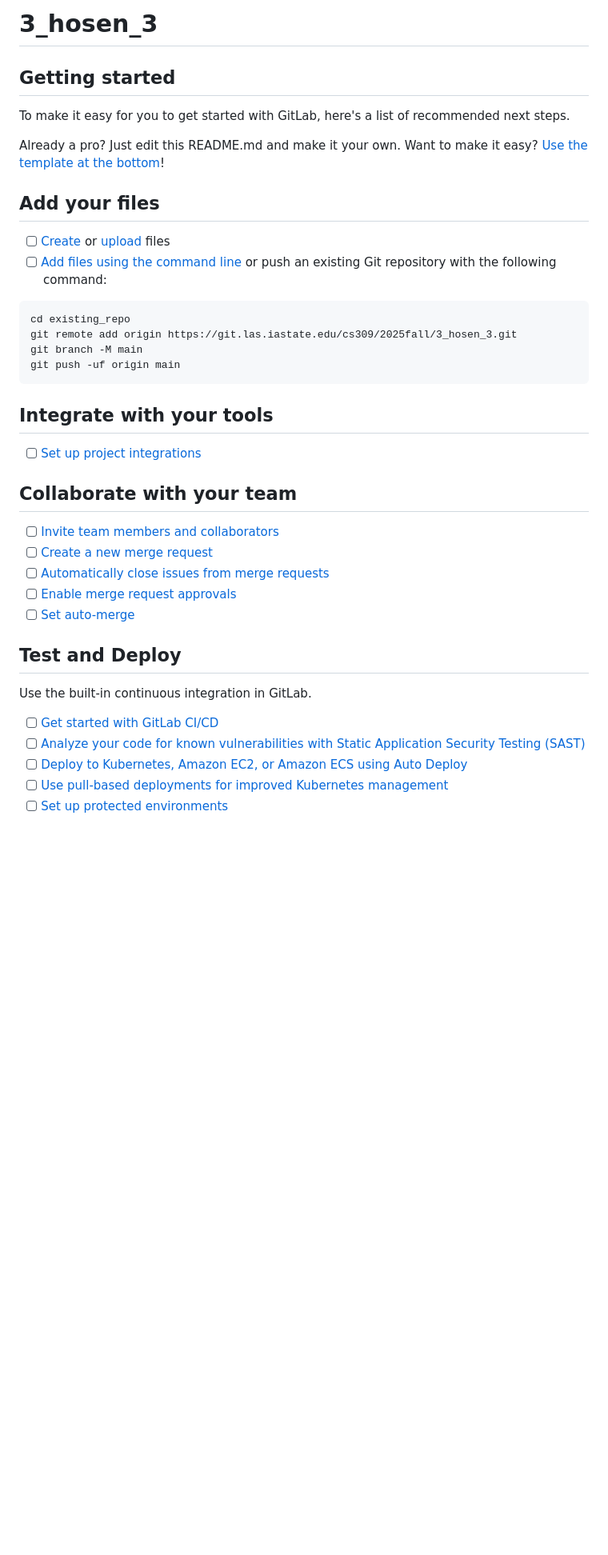
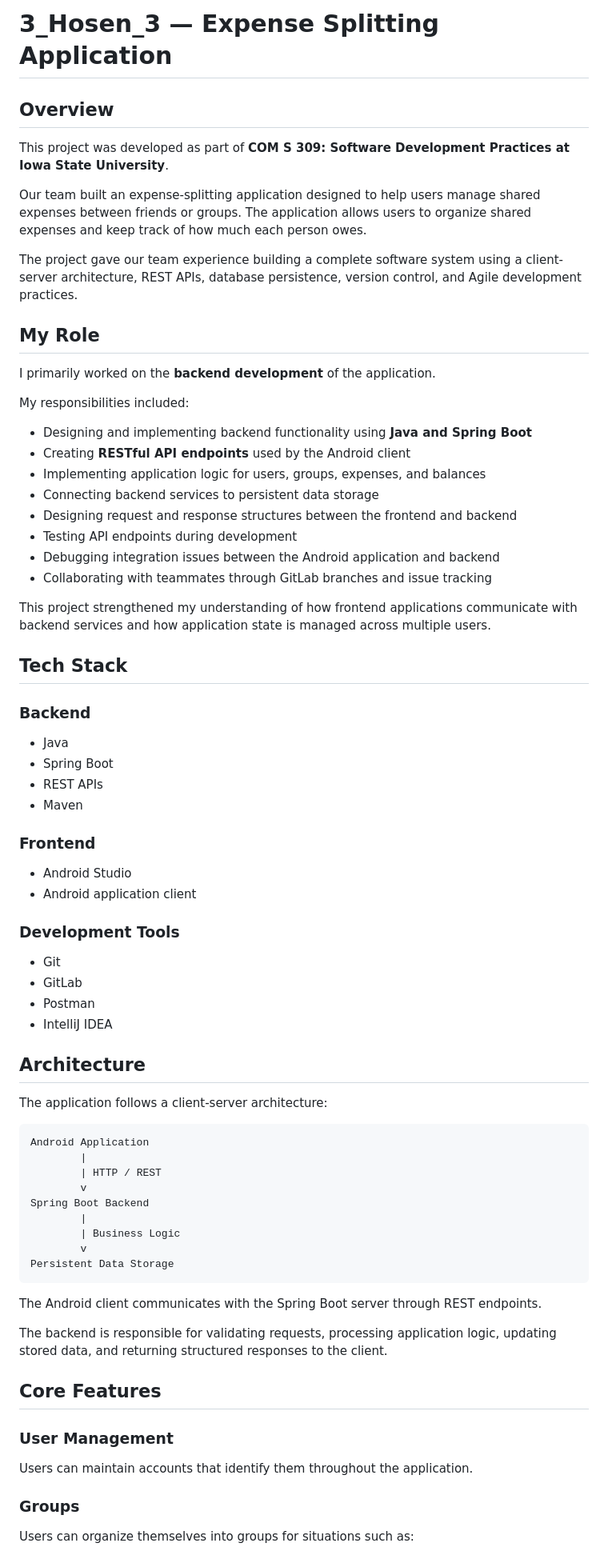
Before and after one commit to trungly2345/CySplit, a Markdown page: README.md, the part around one of its changes. Shown at 80% size. Drawn GitHub-style; blank space fills up the shorter version.

Commit message:
Update README for project portfolio

````diff
--- a/README.md
+++ b/README.md
@@ -1,44 +1,78 @@
-# 3_hosen_3
+# 3_Hosen_3 — Expense Splitting Application
 
+## Overview
 
+This project was developed as part of **COM S 309: Software Development Practices at Iowa State University**.
 
-## Getting started
+Our team built an expense-splitting application designed to help users manage shared expenses between friends or groups. The application allows users to organize shared expenses and keep track of how much each person owes.
 
-To make it easy for you to get started with GitLab, here's a list of recommended next steps.
+The project gave our team experience building a complete software system using a client-server architecture, REST APIs, database persistence, version control, and Agile development practices.
 
-Already a pro? Just edit this README.md and make it your own. Want to make it easy? [Use the template at the bottom](#editing-this-readme)!
+## My Role
 
-## Add your files
+I primarily worked on the **backend development** of the application.
 
-- [ ] [Create](https://docs.gitlab.com/ee/user/project/repository/web_editor.html#create-a-file) or [upload](https://docs.gitlab.com/ee/user/project/repository/web_editor.html#upload-a-file) files
-- [ ] [Add files using the command line](https://docs.gitlab.com/topics/git/add_files/#add-files-to-a-git-repository) or push an existing Git repository with the following command:
+My responsibilities included:
 
-```
-cd existing_repo
-git remote add origin https://git.las.iastate.edu/cs309/2025fall/3_hosen_3.git
-git branch -M main
-git push -uf origin main
+- Designing and implementing backend functionality using **Java and Spring Boot**
+- Creating **RESTful API endpoints** used by the Android client
+- Implementing application logic for users, groups, expenses, and balances
+- Connecting backend services to persistent data storage
+- Designing request and response structures between the frontend and backend
+- Testing API endpoints during development
+- Debugging integration issues between the Android application and backend
+- Collaborating with teammates through GitLab branches and issue tracking
+
+This project strengthened my understanding of how frontend applications communicate with backend services and how application state is managed across multiple users.
+
+## Tech Stack
+
+### Backend
+
+- Java
+- Spring Boot
+- REST APIs
+- Maven
+
+### Frontend
+
+- Android Studio
+- Android application client
+
+### Development Tools
+
+- Git
+- GitLab
+- Postman
+- IntelliJ IDEA
+
+## Architecture
+
+The application follows a client-server architecture:
+
+```text
+Android Application
+        |
+        | HTTP / REST
+        v
+Spring Boot Backend
+        |
+        | Business Logic
+        v
+Persistent Data Storage
 ```
 
-## Integrate with your tools
+The Android client communicates with the Spring Boot server through REST endpoints.
 
-- [ ] [Set up project integrations](https://git.las.iastate.edu/cs309/2025fall/3_hosen_3/-/settings/integrations)
+The backend is responsible for validating requests, processing application logic, updating stored data, and returning structured responses to the client.
 
-## Collaborate with your team
+## Core Features
 
-- [ ] [Invite team members and collaborators](https://docs.gitlab.com/ee/user/project/members/)
-- [ ] [Create a new merge request](https://docs.gitlab.com/ee/user/project/merge_requests/creating_merge_requests.html)
-- [ ] [Automatically close issues from merge requests](https://docs.gitlab.com/ee/user/project/issues/managing_issues.html#closing-issues-automatically)
-- [ ] [Enable merge request approvals](https://docs.gitlab.com/ee/user/project/merge_requests/approvals/)
-- [ ] [Set auto-merge](https://docs.gitlab.com/user/project/merge_requests/auto_merge/)
+### User Management
 
-## Test and Deploy
+Users can maintain accounts that identify them throughout the application.
 
-Use the built-in continuous integration in GitLab.
+### Groups
 
-- [ ] [Get started with GitLab CI/CD](https://docs.gitlab.com/ee/ci/quick_start/)
-- [ ] [Analyze your code for known vulnerabilities with Static Application Security Testing (SAST)](https://docs.gitlab.com/ee/user/application_security/sast/)
-- [ ] [Deploy to Kubernetes, Amazon EC2, or Amazon ECS using Auto Deploy](https://docs.gitlab.com/ee/topics/autodevops/requirements.html)
-- [ ] [Use pull-based deployments for improved Kubernetes management](https://docs.gitlab.com/ee/user/clusters/agent/)
-- [ ] [Set up protected environments](https://docs.gitlab.com/ee/ci/environments/protected_environments.html)
+Users can organize themselves into groups for situations such as:
 
````
Also changed, not shown: other parts of README.md (+109 -31 lines).
